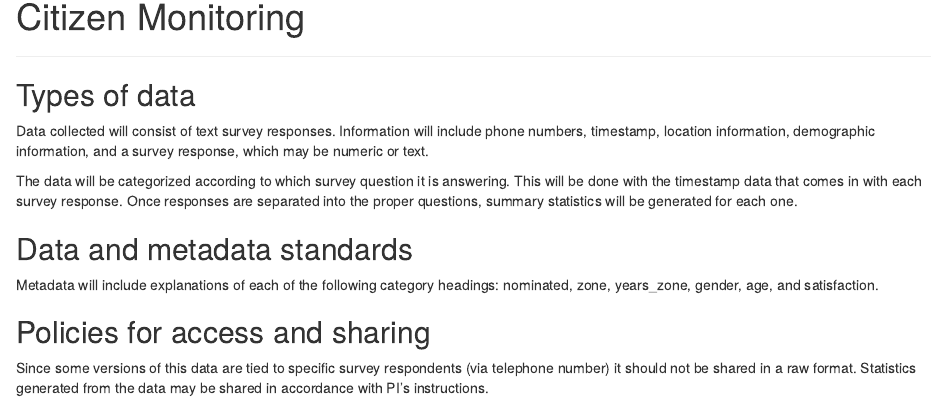
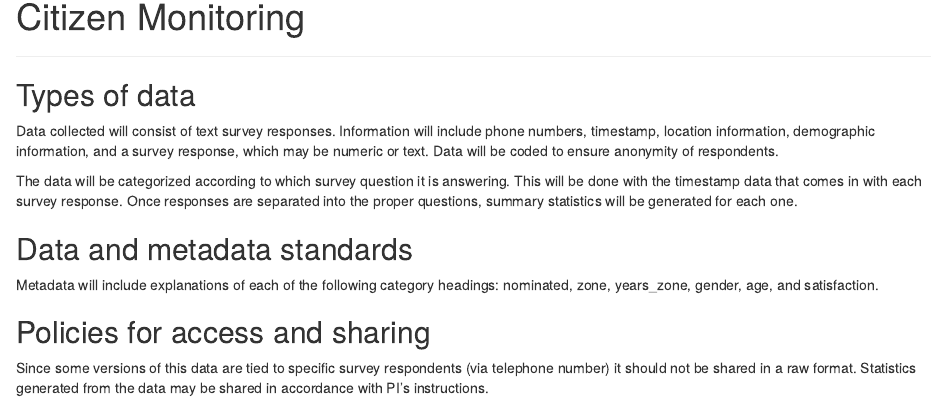
Before and after one commit to citizen-monitoring/citizen-monitoring.github.io, an R Markdown document (index.Rmd): the page in a window 1100 px wide, from 140 px down. The pictures show the output file index.html that the author committed with the source, opened offline.

Commit message:
Added data coding statement

```diff
--- a/index.Rmd
+++ b/index.Rmd
@@ -8,7 +8,7 @@ output: html_document
 # Citizen Monitoring
 ________________________________________
 ## Types of data
-Data collected will consist of text survey responses. Information will include phone numbers, timestamp, location information, demographic information, and a survey response, which may be numeric or text.
+Data collected will consist of text survey responses. Information will include phone numbers, timestamp, location information, demographic information, and a survey response, which may be numeric or text. Data will be coded to ensure anonymity of respondents.
 
 The data will be categorized according to which survey question it is answering. This will be done with the timestamp data that comes in with each survey response. Once responses are separated into the proper questions, summary statistics will be generated for each one.
 
```
Also changed, not shown: index.html.
